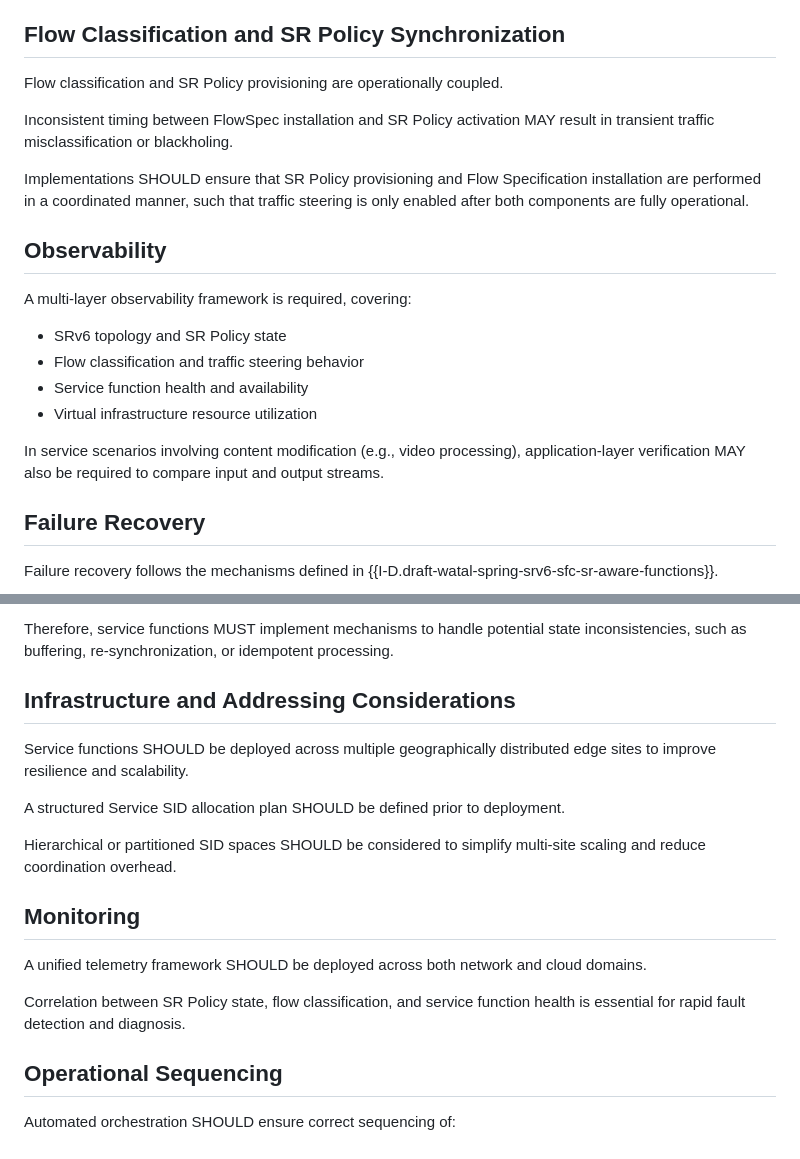
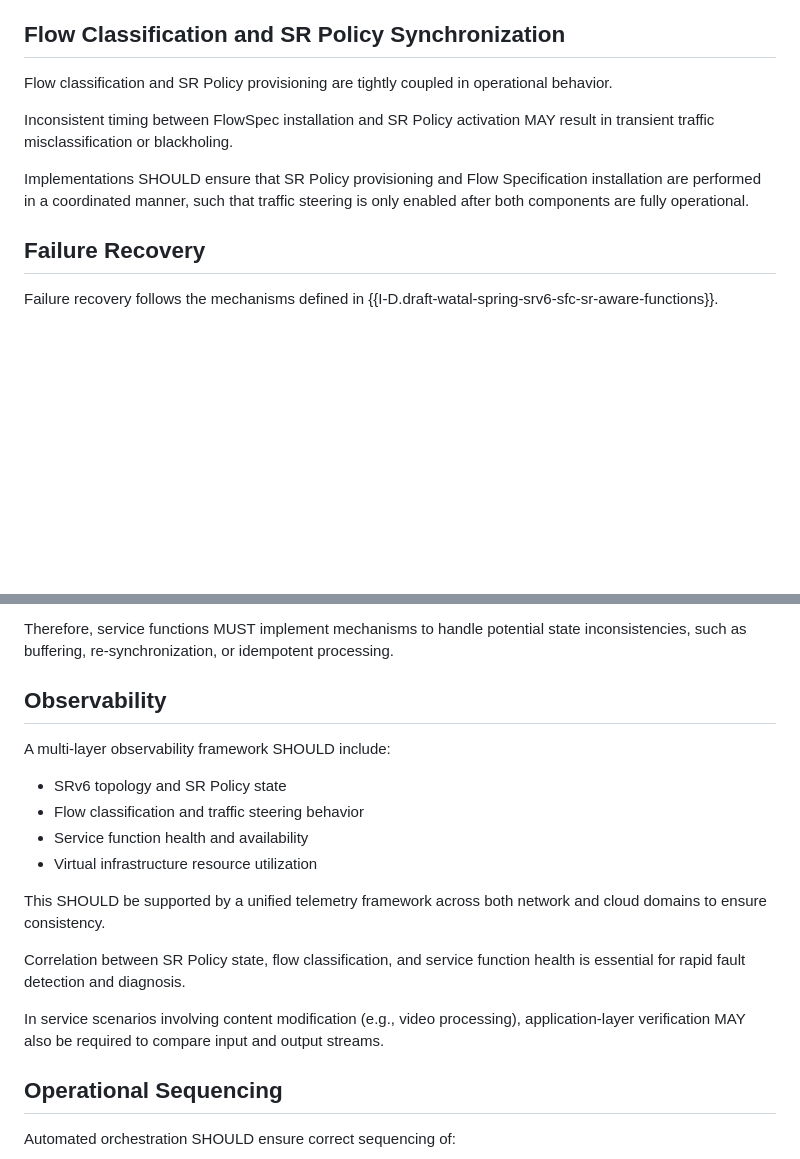
Before and after one commit to watal/draft-watal-srv6ops-srv6-sfc-deployment, a Markdown page: draft-watal-srv6ops-srv6-sfc-deployment.md, 2 parts joined by grey strips. Rendered like a GitHub page; blank space fills up the shorter version.

Commit message:
chore(docs): consolidate observability section and refine operational coupling wording

```diff
--- a/draft-watal-srv6ops-srv6-sfc-deployment.md
+++ b/draft-watal-srv6ops-srv6-sfc-deployment.md
@@ -516,22 +516,11 @@ For large-scale deployments, a hierarchical controller model MAY be used to impr
 
 ## Flow Classification and SR Policy Synchronization
 
-Flow classification and SR Policy provisioning are operationally coupled.
+Flow classification and SR Policy provisioning are tightly coupled in operational behavior.
 
 Inconsistent timing between FlowSpec installation and SR Policy activation MAY result in transient traffic misclassification or blackholing.
 
 Implementations SHOULD ensure that SR Policy provisioning and Flow Specification installation are performed in a coordinated manner, such that traffic steering is only enabled after both components are fully operational.
-
-## Observability
-
-A multi-layer observability framework is required, covering:
-
-* SRv6 topology and SR Policy state
-* Flow classification and traffic steering behavior
-* Service function health and availability
-* Virtual infrastructure resource utilization
-
-In service scenarios involving content modification (e.g., video processing), application-layer verification MAY also be required to compare input and output streams.
 
 ## Failure Recovery
 
@@ -545,19 +534,20 @@ Fast reroute mechanisms operate at the forwarding plane and MAY maintain connect
 
 Therefore, service functions MUST implement mechanisms to handle potential state inconsistencies, such as buffering, re-synchronization, or idempotent processing.
 
-## Infrastructure and Addressing Considerations
+## Observability
 
-Service functions SHOULD be deployed across multiple geographically distributed edge sites to improve resilience and scalability.
+A multi-layer observability framework SHOULD include:
 
-A structured Service SID allocation plan SHOULD be defined prior to deployment.
+* SRv6 topology and SR Policy state
+* Flow classification and traffic steering behavior
+* Service function health and availability
+* Virtual infrastructure resource utilization
 
-Hierarchical or partitioned SID spaces SHOULD be considered to simplify multi-site scaling and reduce coordination overhead.
-
-## Monitoring
-
-A unified telemetry framework SHOULD be deployed across both network and cloud domains.
+This SHOULD be supported by a unified telemetry framework across both network and cloud domains to ensure consistency.
 
 Correlation between SR Policy state, flow classification, and service function health is essential for rapid fault detection and diagnosis.
+
+In service scenarios involving content modification (e.g., video processing), application-layer verification MAY also be required to compare input and output streams.
 
 ## Operational Sequencing
 
```
